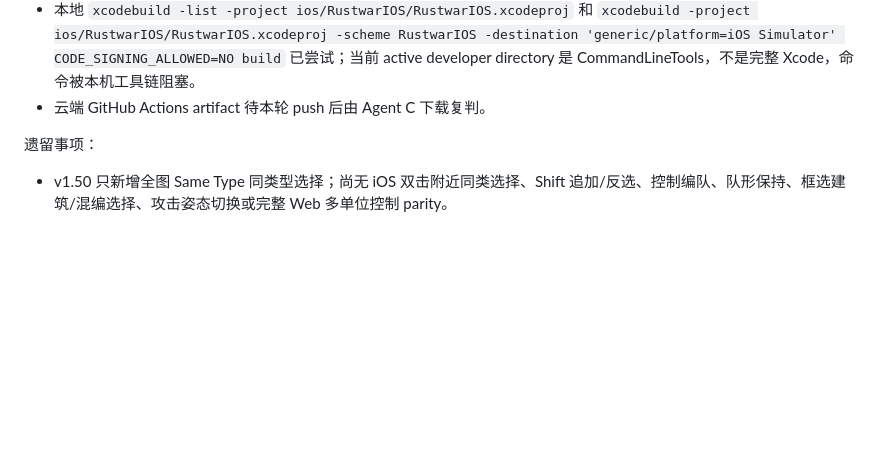
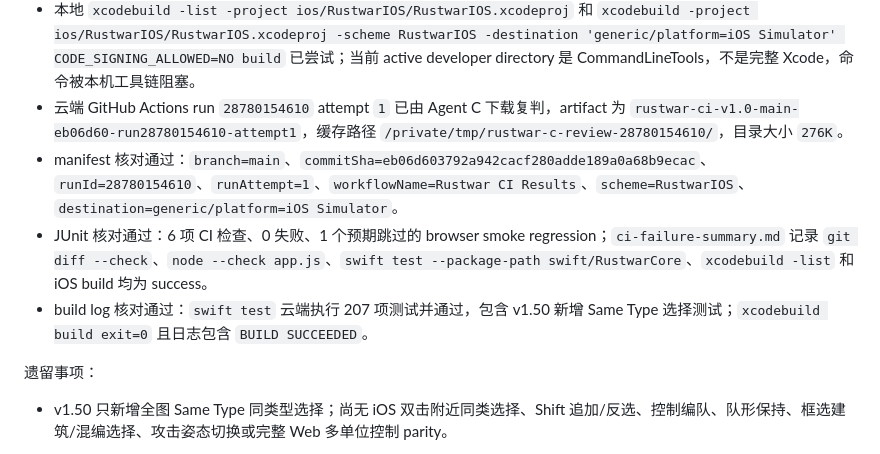
Before and after one commit to Altman-sam114/120, a Markdown page: update_log.md, the part around the change. Drawn GitHub-style; blank space fills up the shorter version.

Commit message:
v1.50: record same-type validation

```diff
--- a/update_log.md
+++ b/update_log.md
@@ -1953,7 +1953,10 @@
 - 本地 `git diff --check`、`node --check app.js`、`swiftc -module-cache-path /private/tmp/rustwar-swift-module-cache-v150 -typecheck swift/RustwarCore/Sources/RustwarCore/*.swift`、`swiftc -parse swift/RustwarCore/Tests/RustwarCoreTests/RustwarCoreTests.swift`、`swiftc -parse ios/RustwarIOS/RustwarIOS/GameController.swift ios/RustwarIOS/RustwarIOS/GameHUDView.swift` 均通过。
 - 本地 `swift test --package-path swift/RustwarCore` 已尝试；沙箱内先遇到用户 clang module cache 写入限制和 Swift/SDK mismatch，提权重跑后仍因当前 CommandLineTools 的 SwiftPM manifest 链接阶段 `PackageDescription.Package.__allocating_init` 符号缺失阻塞，未进入源码测试执行。
 - 本地 `xcodebuild -list -project ios/RustwarIOS/RustwarIOS.xcodeproj` 和 `xcodebuild -project ios/RustwarIOS/RustwarIOS.xcodeproj -scheme RustwarIOS -destination 'generic/platform=iOS Simulator' CODE_SIGNING_ALLOWED=NO build` 已尝试；当前 active developer directory 是 CommandLineTools，不是完整 Xcode，命令被本机工具链阻塞。
-- 云端 GitHub Actions artifact 待本轮 push 后由 Agent C 下载复判。
+- 云端 GitHub Actions run `28780154610` attempt `1` 已由 Agent C 下载复判，artifact 为 `rustwar-ci-v1.0-main-eb06d60-run28780154610-attempt1`，缓存路径 `/private/tmp/rustwar-c-review-28780154610/`，目录大小 `276K`。
+- manifest 核对通过：`branch=main`、`commitSha=eb06d603792a942cacf280adde189a0a68b9ecac`、`runId=28780154610`、`runAttempt=1`、`workflowName=Rustwar CI Results`、`scheme=RustwarIOS`、`destination=generic/platform=iOS Simulator`。
+- JUnit 核对通过：6 项 CI 检查、0 失败、1 个预期跳过的 browser smoke regression；`ci-failure-summary.md` 记录 `git diff --check`、`node --check app.js`、`swift test --package-path swift/RustwarCore`、`xcodebuild -list` 和 iOS build 均为 success。
+- build log 核对通过：`swift test` 云端执行 207 项测试并通过，包含 v1.50 新增 Same Type 选择测试；`xcodebuild build exit=0` 且日志包含 `BUILD SUCCEEDED`。
 
 遗留事项：
 
```
